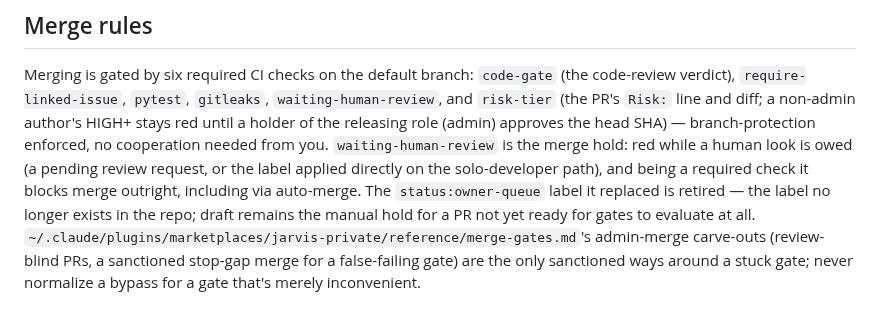
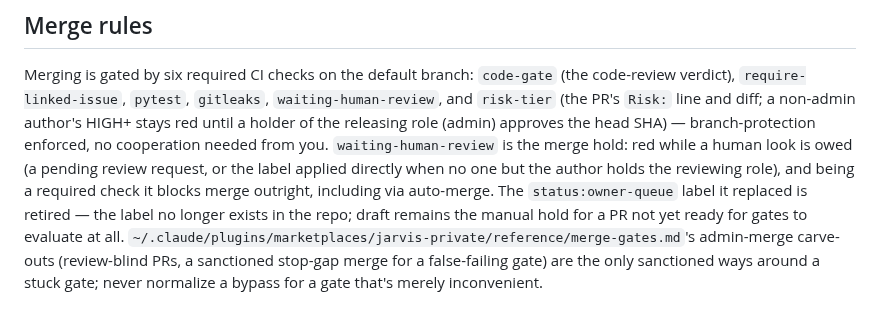
Before and after one commit to Osasuwu/jarvis, a Markdown page: AGENTS.md, the part around the change. GitHub-like rendering.

Commit message:
docs: AGENTS.md waiting-human-review wording in role form (#2128)
Co-Authored-By: Claude Sonnet 5.5 <noreply@anthropic.com>

```diff
--- a/AGENTS.md
+++ b/AGENTS.md
@@ -36,8 +36,8 @@ Merging is gated by six required CI checks on the default branch: `code-gate` (t
 verdict), `require-linked-issue`, `pytest`, `gitleaks`, `waiting-human-review`, and `risk-tier`
 (the PR's `Risk:` line and diff; a non-admin author's HIGH+ stays red until a holder of the releasing role (admin) approves the head SHA) —
 branch-protection enforced, no cooperation needed from you. `waiting-human-review` is the merge
-hold: red while a human look is owed (a pending review request, or the label applied directly on
-the solo-developer path), and being a required check it blocks merge outright, including via
+hold: red while a human look is owed (a pending review request, or the label applied directly when
+no one but the author holds the reviewing role), and being a required check it blocks merge outright, including via
 auto-merge. The `status:owner-queue` label it replaced is retired — the label no longer exists
 in the repo; draft remains the manual hold for a PR not yet ready for gates to evaluate at all.
 `~/.claude/plugins/marketplaces/jarvis-private/reference/merge-gates.md`'s admin-merge carve-outs (review-blind PRs, a sanctioned
```
